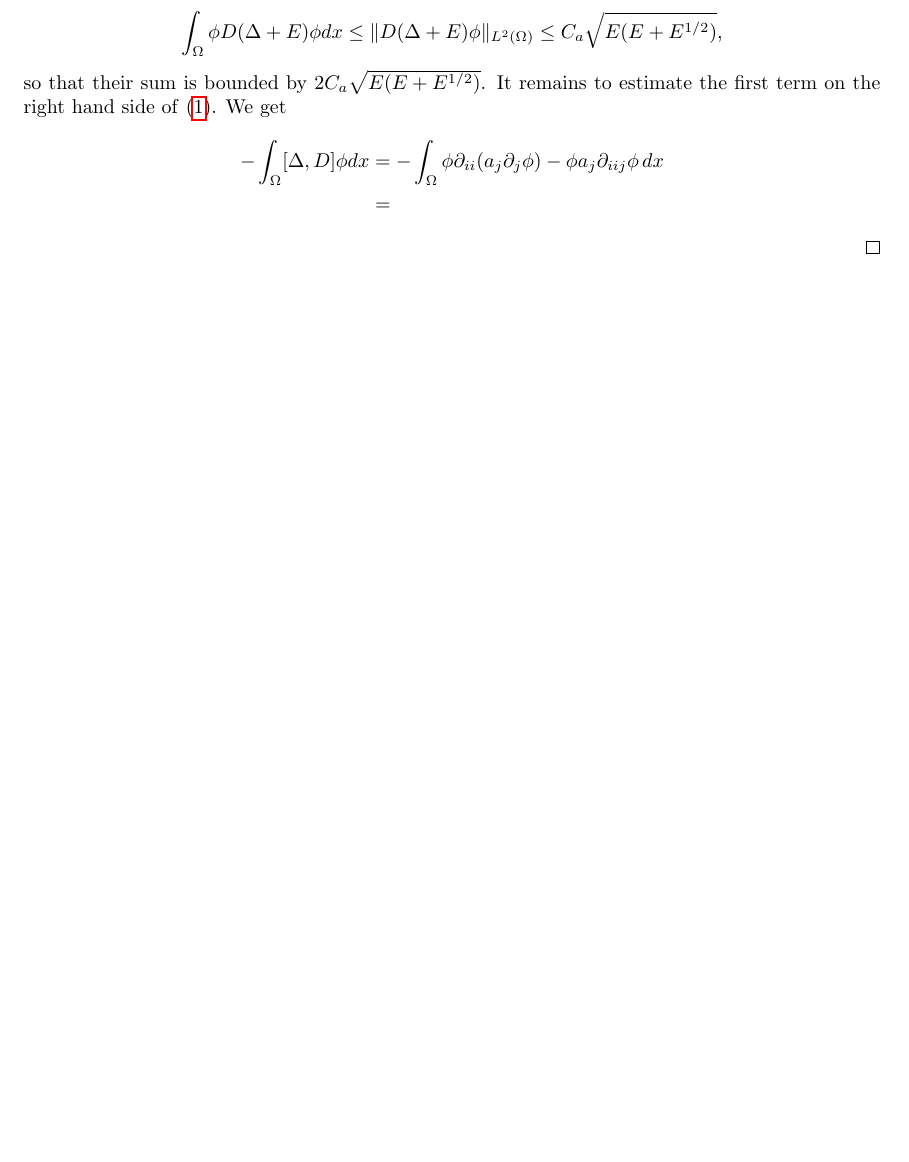
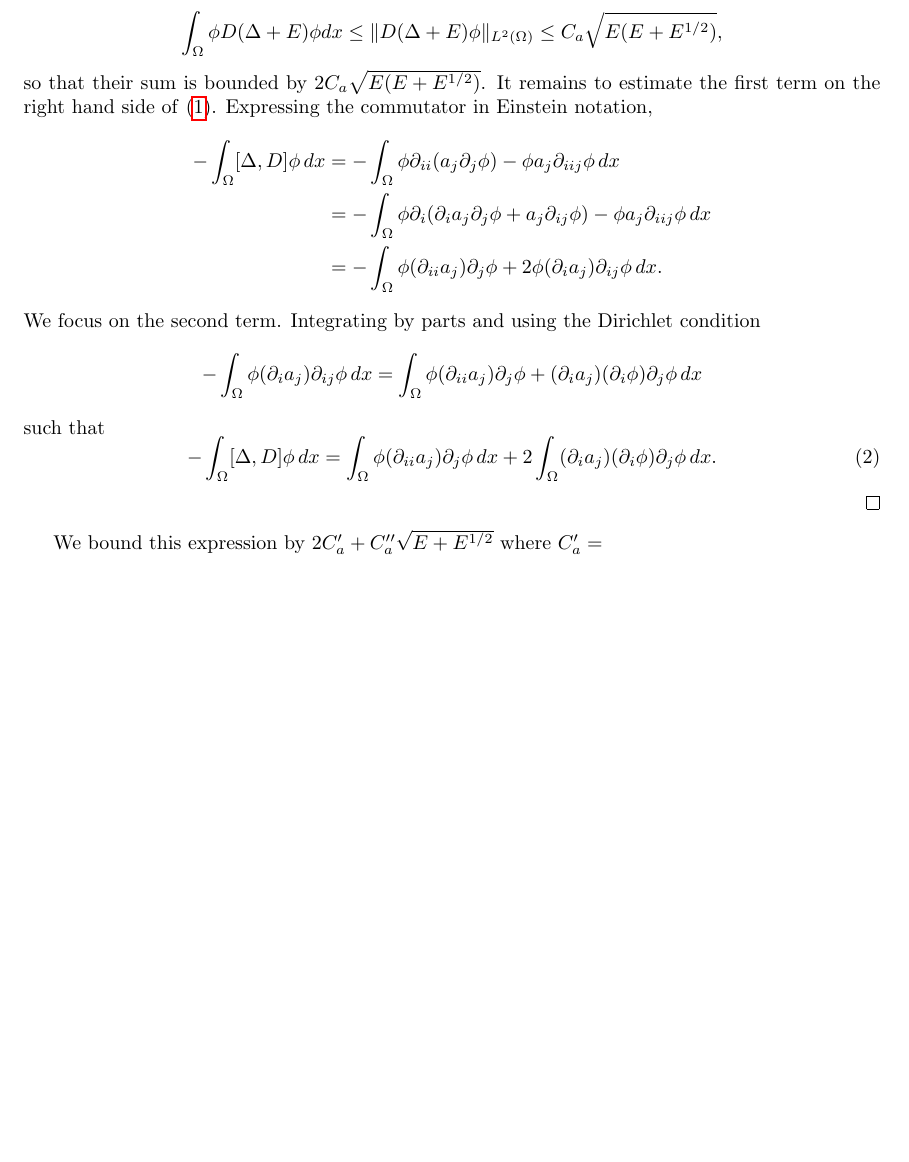
Before and after one commit to sn6uv/summer, a LaTeX document (inclusion_bounds.tex): part of page 3 of 3, cut so that both start at the same text, the shorter picture padded with empty space. Compiled offline with pdfLaTeX.

Commit message:
inclusion bounds progress

```diff
--- a/inclusion_bounds.tex
+++ b/inclusion_bounds.tex
@@ -117,12 +117,23 @@ The Cauchy-Schwartz inequality thus allows us to bound the last two terms in \eq
 \]
 so that their sum is bounded by $2 C_a \sqrt{E (E+E^{1/2})}$.
 It remains to estimate the first term on the right hand side of \eqref{eq-3terms}.
-We get
+Expressing the commutator in Einstein notation,
 \begin{align*}
-- \int_{\Omega} [\Delta, D] \phi dx
+- \int_{\Omega} [\Delta, D] \phi \, dx
 & = -\int_{\Omega} \phi \partial_{ii} (a_j \partial_j \phi) - \phi a_j \partial_{iij} \phi \, dx \\
-& = % TODO
+& = - \int_{\Omega} \phi \partial_i (\partial_i a_j \partial_j \phi + a_j \partial_{ij} \phi) - \phi a_j \partial_{iij} \phi \, dx \\
+& = - \int_{\Omega} \phi (\partial_{ii} a_j) \partial_j \phi + 2 \phi (\partial_i a_j) \partial_{ij} \phi \, dx.
 \end{align*}
+We focus on the second term. Integrating by parts and using the Dirichlet condition
+\begin{align*}
+- \int_{\Omega} \phi (\partial_i a_j) \partial_{ij} \phi \, dx = \int_{\Omega} \phi (\partial_{ii} a_j)\partial_j \phi + (\partial_i a_j)(\partial_i \phi)\partial_j \phi \, dx
+\end{align*}
+such that
+\begin{equation}
+\label{eq-28}
+- \int_{\Omega} [\Delta, D] \phi \, dx = \int_{\Omega} \phi (\partial_{ii} a_j)\partial_j \phi \, dx + 2 \int_{\Omega} (\partial_i a_j)(\partial_i \phi)\partial_j \phi \, dx.
+\end{equation}
 \end{proof}
+We bound this expression by $2 C_a' + C_a'' \sqrt{E + E^{1/2}}$ where $C_a' =
 
 \end{document}
```
